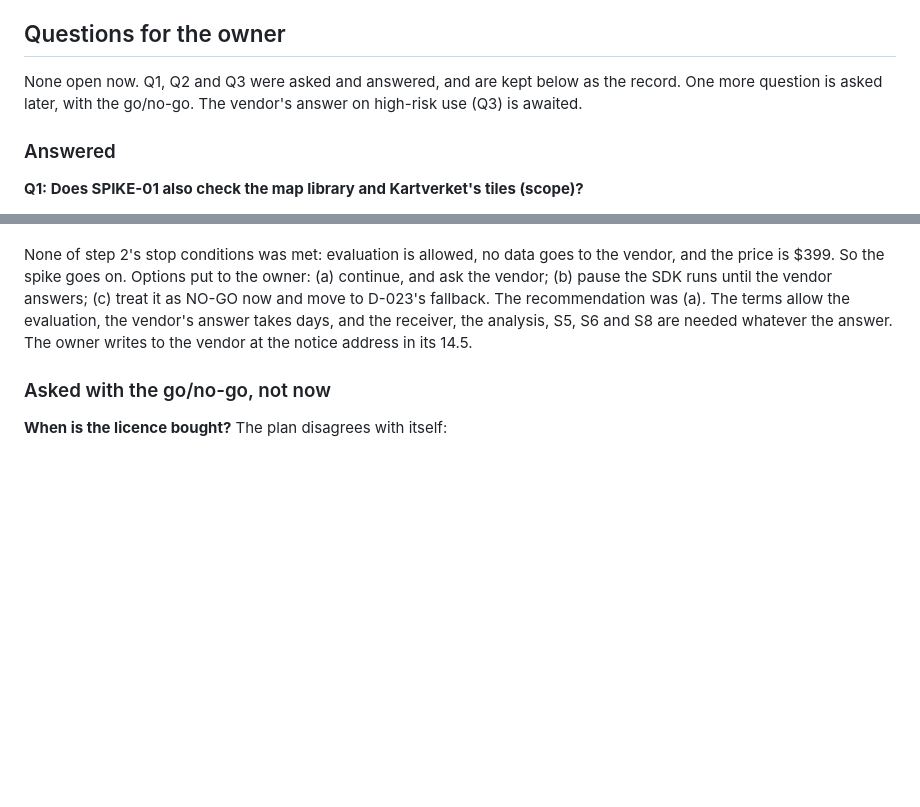
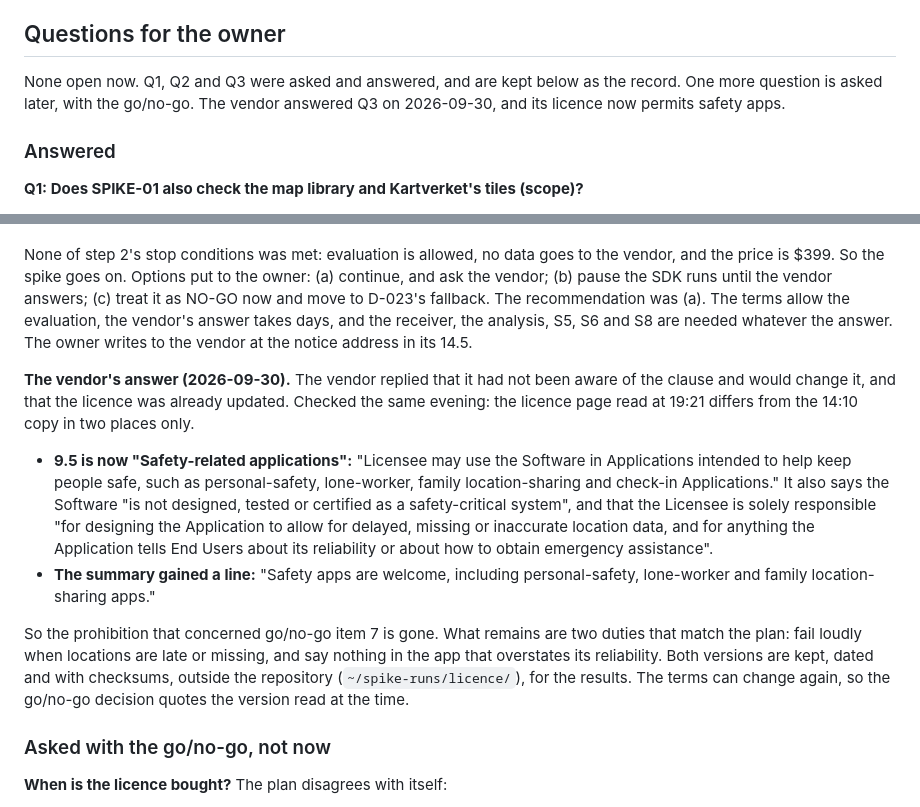
Before and after one commit to bvst/TryggHverdag, a Markdown page: docs/specs/SPIKE-01.md, 2 parts joined by grey strips. GitHub-like rendering; blank space fills up the shorter version.

Commit message:
SPIKE-01: the vendor rewrote licence clause 9.5 to permit safety apps (checked); the Mac runs overnight
Co-Authored-By: Claude Opus 5.5 <noreply@anthropic.com>
Claude-Session: https://claude.ai/code/session_01RfUztLan1AnEqKAvr1tqyP

```diff
--- a/docs/specs/SPIKE-01.md
+++ b/docs/specs/SPIKE-01.md
@@ -976,8 +976,8 @@ confidence** about F1 to F6.
 ## Questions for the owner
 
 None open now. Q1, Q2 and Q3 were asked and answered, and are kept below as
-the record. One more question is asked later, with the go/no-go. The vendor's
-answer on high-risk use (Q3) is awaited.
+the record. One more question is asked later, with the go/no-go. The vendor answered
+Q3 on 2026-09-30, and its licence now permits safety apps.
 
 ### Answered
 
@@ -1103,6 +1103,28 @@ recommendation was (a). The terms allow the evaluation, the vendor's answer
 takes days, and the receiver, the analysis, S5, S6 and S8 are needed whatever
 the answer. The owner writes to the vendor at the notice address in its 14.5.
 
+**The vendor's answer (2026-09-30).** The vendor replied that it had not been
+aware of the clause and would change it, and that the licence was already
+updated. Checked the same evening: the licence page read at 19:21 differs from
+the 14:10 copy in two places only.
+- **9.5 is now "Safety-related applications":** "Licensee may use the Software
+  in Applications intended to help keep people safe, such as personal-safety,
+  lone-worker, family location-sharing and check-in Applications." It also
+  says the Software "is not designed, tested or certified as a safety-critical
+  system", and that the Licensee is solely responsible "for designing the
+  Application to allow for delayed, missing or inaccurate location data, and
+  for anything the Application tells End Users about its reliability or about
+  how to obtain emergency assistance".
+- **The summary gained a line:** "Safety apps are welcome, including
+  personal-safety, lone-worker and family location-sharing apps."
+
+So the prohibition that concerned go/no-go item 7 is gone. What remains are two
+duties that match the plan: fail loudly when locations are late or missing, and
+say nothing in the app that overstates its reliability. Both versions are kept,
+dated and with checksums, outside the repository (`~/spike-runs/licence/`), for
+the results. The terms can change again, so the go/no-go decision quotes the
+version read at the time.
+
 ### Asked with the go/no-go, not now
 
 **When is the licence bought?** The plan disagrees with itself:
```
Also changed, not shown: docs/progress/m1.md (+17 -0 lines).
